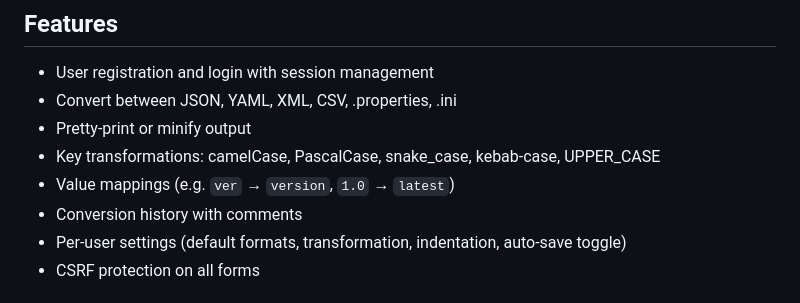
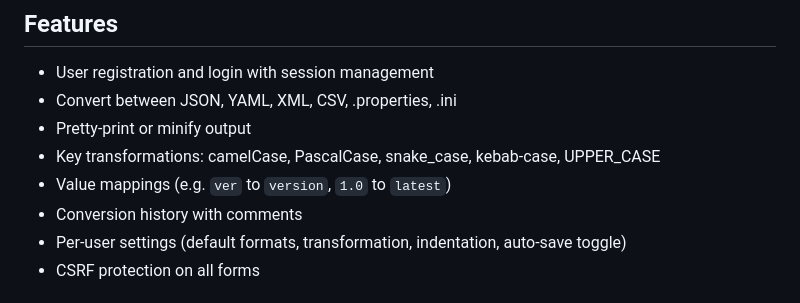
Before and after one commit to IliyanGavrilov/json_converter, a Markdown page: README.md, the part around the change. Rendered like a GitHub page.

Commit message:
Clean up README

```diff
--- a/README.md
+++ b/README.md
@@ -9,7 +9,7 @@ Built with PHP 8.3, MySQL 8, HTML/CSS/JS as a university Web Technologies projec
 - Convert between JSON, YAML, XML, CSV, .properties, .ini
 - Pretty-print or minify output
 - Key transformations: camelCase, PascalCase, snake_case, kebab-case, UPPER_CASE
-- Value mappings (e.g. `ver` → `version`, `1.0` → `latest`)
+- Value mappings (e.g. `ver` to `version`, `1.0` to `latest`)
 - Conversion history with comments
 - Per-user settings (default formats, transformation, indentation, auto-save toggle)
 - CSRF protection on all forms
```
